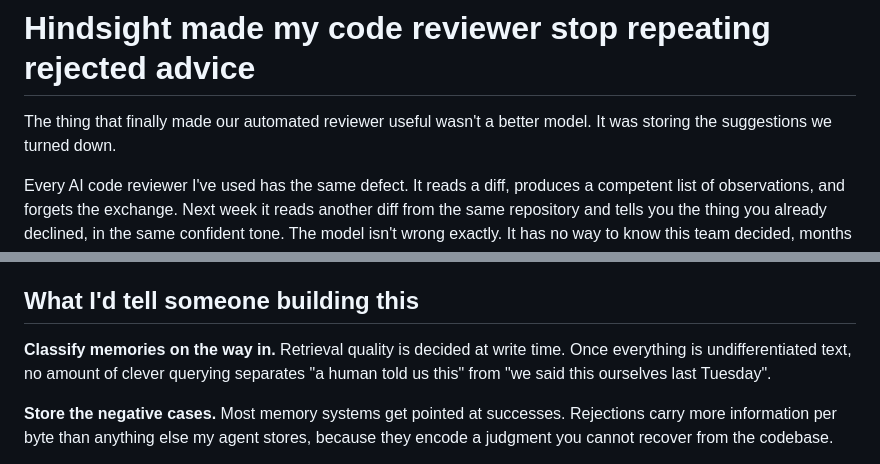
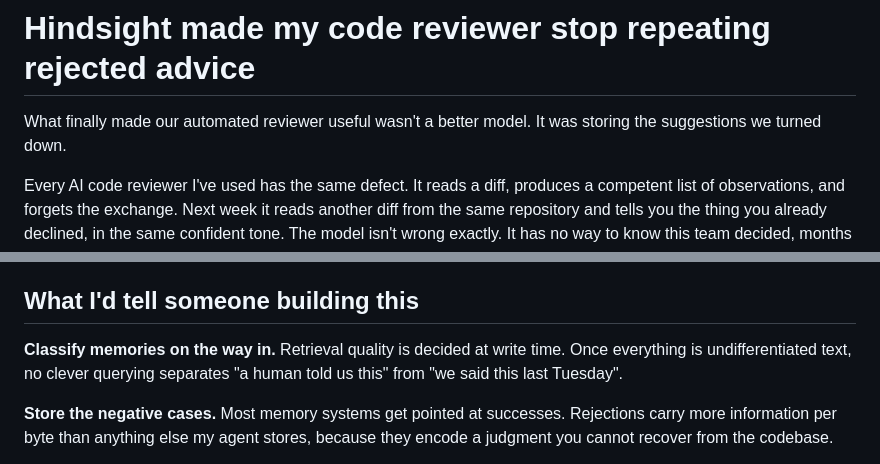
Before and after one commit to WaifuPuller/MemoLint, a Markdown page: docs/article-memory-design.md, 2 parts joined by grey strips. Rendered like a GitHub page.

Commit message:
Trim further under the word limit
Co-Authored-By: sasichandan23 <sasichandan.23@gmail.com>

```diff
--- a/docs/article-memory-design.md
+++ b/docs/article-memory-design.md
@@ -1,6 +1,6 @@
 # Hindsight made my code reviewer stop repeating rejected advice
 
-The thing that finally made our automated reviewer useful wasn't a better model. It was storing the suggestions we turned down.
+What finally made our automated reviewer useful wasn't a better model. It was storing the suggestions we turned down.
 
 Every AI code reviewer I've used has the same defect. It reads a diff, produces a competent list of observations, and forgets the exchange. Next week it reads another diff from the same repository and tells you the thing you already declined, in the same confident tone. The model isn't wrong exactly. It has no way to know this team decided, months ago and for good reasons, that private helpers don't get type hints.
 
@@ -111,7 +111,7 @@ That table is the feature I did not plan and now consider essential. Silence is
 
 ## What I'd tell someone building this
 
-**Classify memories on the way in.** Retrieval quality is decided at write time. Once everything is undifferentiated text, no amount of clever querying separates "a human told us this" from "we said this ourselves last Tuesday".
+**Classify memories on the way in.** Retrieval quality is decided at write time. Once everything is undifferentiated text, no clever querying separates "a human told us this" from "we said this last Tuesday".
 
 **Store the negative cases.** Most memory systems get pointed at successes. Rejections carry more information per byte than anything else my agent stores, because they encode a judgment you cannot recover from the codebase.
 
```
